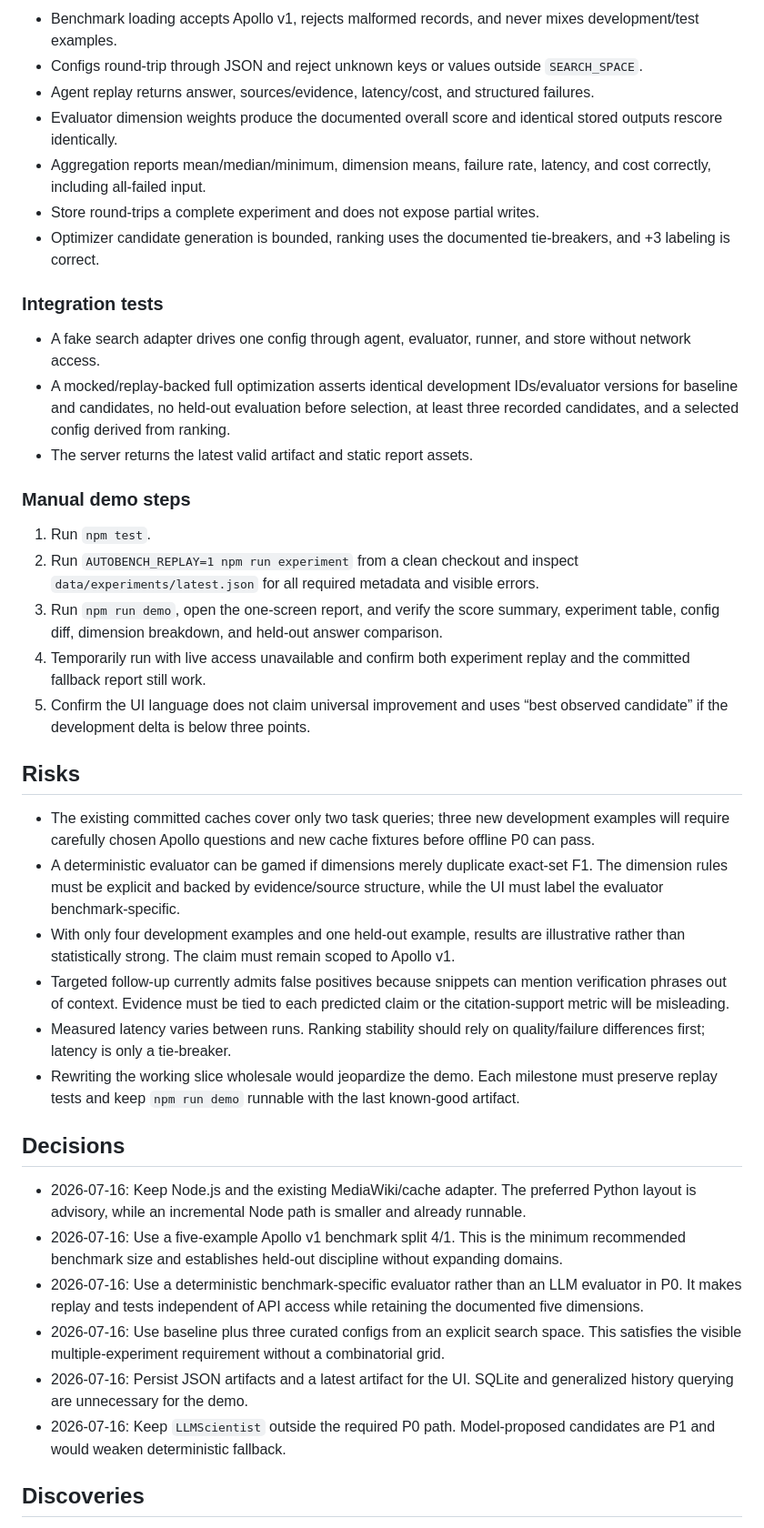
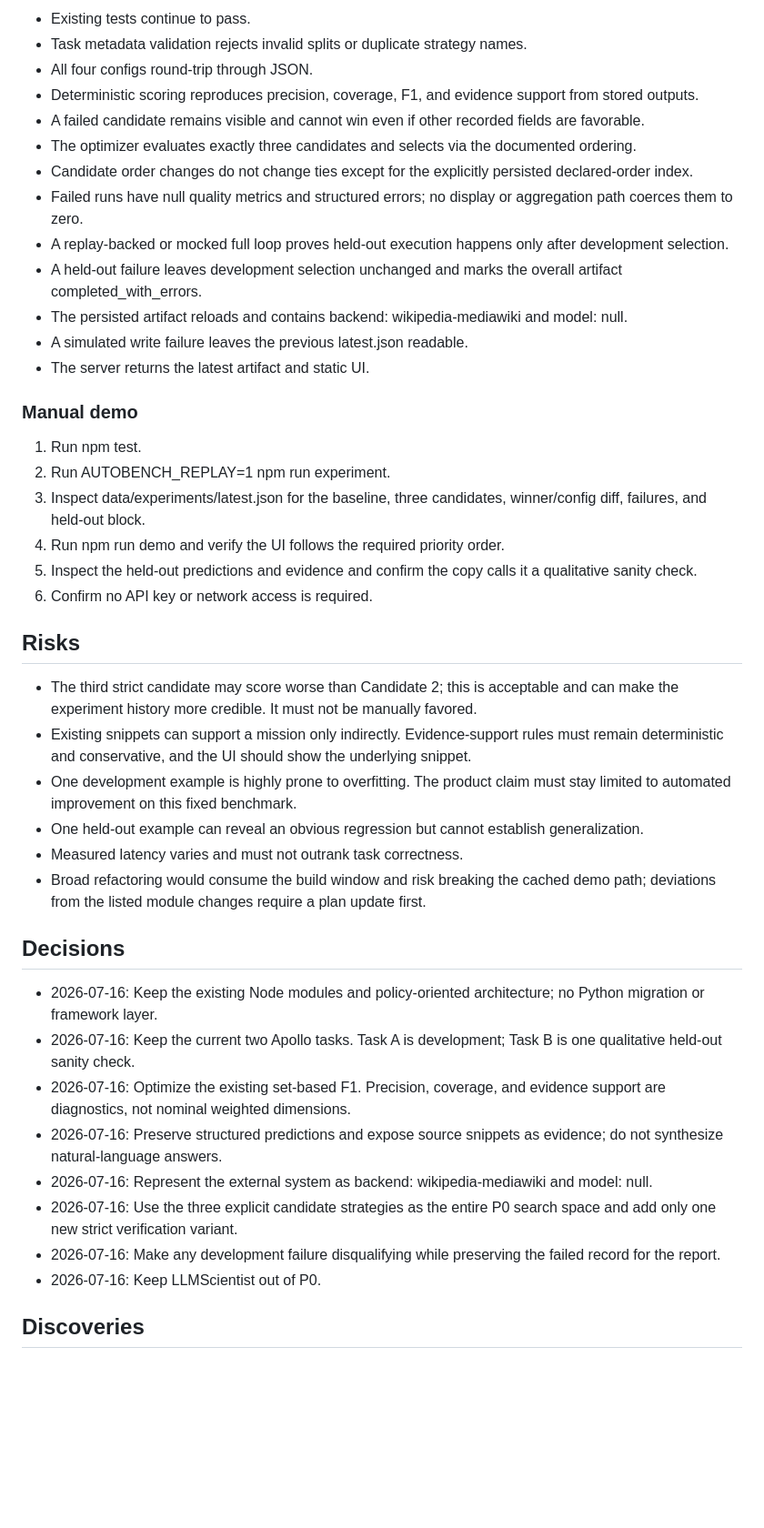
Before and after one commit to hkate1989/autobench, a Markdown page: plans/p0-end-to-end.md, the part around one of its changes. Shown at 91% size. Drawn GitHub-style; blank space fills up the shorter version.

```diff
--- a/plans/p0-end-to-end.md
+++ b/plans/p0-end-to-end.md
@@ -142,43 +269,46 @@ Exit criteria:
 
-- Benchmark loading accepts Apollo v1, rejects malformed records, and never mixes development/test examples.
-- Configs round-trip through JSON and reject unknown keys or values outside `SEARCH_SPACE`.
-- Agent replay returns answer, sources/evidence, latency/cost, and structured failures.
-- Evaluator dimension weights produce the documented overall score and identical stored outputs rescore identically.
-- Aggregation reports mean/median/minimum, dimension means, failure rate, latency, and cost correctly, including all-failed input.
-- Store round-trips a complete experiment and does not expose partial writes.
-- Optimizer candidate generation is bounded, ranking uses the documented tie-breakers, and +3 labeling is correct.
+- Existing tests continue to pass.
+- Task metadata validation rejects invalid splits or duplicate strategy names.
+- All four configs round-trip through JSON.
+- Deterministic scoring reproduces precision, coverage, F1, and evidence support from stored outputs.
+- A failed candidate remains visible and cannot win even if other recorded fields are favorable.
+- The optimizer evaluates exactly three candidates and selects via the documented ordering.
+- Candidate order changes do not change ties except for the explicitly persisted declared-order index.
+- Failed runs have null quality metrics and structured errors; no display or aggregation path coerces them to zero.
+- A replay-backed or mocked full loop proves held-out execution happens only after development selection.
+- A held-out failure leaves development selection unchanged and marks the overall artifact completed_with_errors.
+- The persisted artifact reloads and contains backend: wikipedia-mediawiki and model: null.
+- A simulated write failure leaves the previous latest.json readable.
+- The server returns the latest artifact and static UI.
 
-### Integration tests
+### Manual demo
 
-- A fake search adapter drives one config through agent, evaluator, runner, and store without network access.
-- A mocked/replay-backed full optimization asserts identical development IDs/evaluator versions for baseline and candidates, no held-out evaluation before selection, at least three recorded candidates, and a selected config derived from ranking.
-- The server returns the latest valid artifact and static report assets.
-
-### Manual demo steps
-
-1. Run `npm test`.
-2. Run `AUTOBENCH_REPLAY=1 npm run experiment` from a clean checkout and inspect `data/experiments/latest.json` for all required metadata and visible errors.
-3. Run `npm run demo`, open the one-screen report, and verify the score summary, experiment table, config diff, dimension breakdown, and held-out answer comparison.
-4. Temporarily run with live access unavailable and confirm both experiment replay and the committed fallback report still work.
-5. Confirm the UI language does not claim universal improvement and uses “best observed candidate” if the development delta is below three points.
+1. Run npm test.
+2. Run AUTOBENCH_REPLAY=1 npm run experiment.
+3. Inspect data/experiments/latest.json for the baseline, three candidates, winner/config diff, failures, and held-out block.
+4. Run npm run demo and verify the UI follows the required priority order.
+5. Inspect the held-out predictions and evidence and confirm the copy calls it a qualitative sanity check.
+6. Confirm no API key or network access is required.
 
 ## Risks
 
-- The existing committed caches cover only two task queries; three new development examples will require carefully chosen Apollo questions and new cache fixtures before offline P0 can pass.
-- A deterministic evaluator can be gamed if dimensions merely duplicate exact-set F1. The dimension rules must be explicit and backed by evidence/source structure, while the UI must label the evaluator benchmark-specific.
-- With only four development examples and one held-out example, results are illustrative rather than statistically strong. The claim must remain scoped to Apollo v1.
-- Targeted follow-up currently admits false positives because snippets can mention verification phrases out of context. Evidence must be tied to each predicted claim or the citation-support metric will be misleading.
-- Measured latency varies between runs. Ranking stability should rely on quality/failure differences first; latency is only a tie-breaker.
-- Rewriting the working slice wholesale would jeopardize the demo. Each milestone must preserve replay tests and keep `npm run demo` runnable with the last known-good artifact.
+- The third strict candidate may score worse than Candidate 2; this is acceptable and can make the experiment history more credible. It must not be manually favored.
+- Existing snippets can support a mission only indirectly. Evidence-support rules must remain deterministic and conservative, and the UI should show the underlying snippet.
+- One development example is highly prone to overfitting. The product claim must stay limited to automated improvement on this fixed benchmark.
+- One held-out example can reveal an obvious regression but cannot establish generalization.
+- Measured latency varies and must not outrank task correctness.
+- Broad refactoring would consume the build window and risk breaking the cached demo path; deviations from the listed module changes require a plan update first.
 
 ## Decisions
 
-- 2026-07-16: Keep Node.js and the existing MediaWiki/cache adapter. The preferred Python layout is advisory, while an incremental Node path is smaller and already runnable.
-- 2026-07-16: Use a five-example Apollo v1 benchmark split 4/1. This is the minimum recommended benchmark size and establishes held-out discipline without expanding domains.
-- 2026-07-16: Use a deterministic benchmark-specific evaluator rather than an LLM evaluator in P0. It makes replay and tests independent of API access while retaining the documented five dimensions.
-- 2026-07-16: Use baseline plus three curated configs from an explicit search space. This satisfies the visible multiple-experiment requirement without a combinatorial grid.
-- 2026-07-16: Persist JSON artifacts and a latest artifact for the UI. SQLite and generalized history querying are unnecessary for the demo.
-- 2026-07-16: Keep `LLMScientist` outside the required P0 path. Model-proposed candidates are P1 and would weaken deterministic fallback.
+- 2026-07-16: Keep the existing Node modules and policy-oriented architecture; no Python migration or framework layer.
+- 2026-07-16: Keep the current two Apollo tasks. Task A is development; Task B is one qualitative held-out sanity check.
+- 2026-07-16: Optimize the existing set-based F1. Precision, coverage, and evidence support are diagnostics, not nominal weighted dimensions.
+- 2026-07-16: Preserve structured predictions and expose source snippets as evidence; do not synthesize natural-language answers.
+- 2026-07-16: Represent the external system as backend: wikipedia-mediawiki and model: null.
+- 2026-07-16: Use the three explicit candidate strategies as the entire P0 search space and add only one new strict verification variant.
+- 2026-07-16: Make any development failure disqualifying while preserving the failed record for the report.
+- 2026-07-16: Keep LLMScientist out of P0.
 
 ## Discoveries
 
```
Also changed, not shown: other parts of plans/p0-end-to-end.md (+227 -97 lines).
